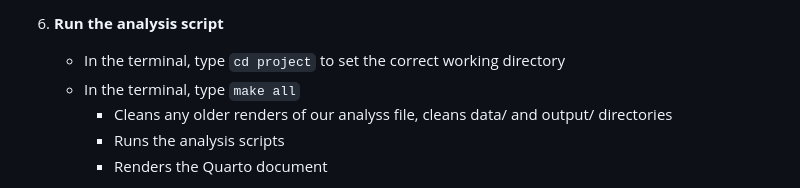
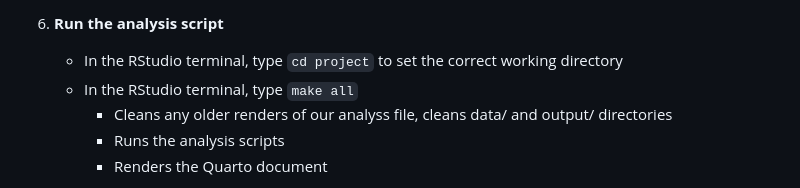
Before and after one commit to DSCI-310-2025/dsci-310-group-7-data-dudes, a Markdown page: README.md, the part around the change. GitHub-like rendering.

Commit message:
clarified step 5 & 6

```diff
--- a/README.md
+++ b/README.md
@@ -104,8 +104,8 @@ Use the following steps to reproduce the analysis in a containerized environment
 
 6. **Run the analysis script**
 
-    - In the terminal, type `cd project` to set the correct working directory
-    - In the terminal, type `make all`
+    - In the RStudio terminal, type `cd project` to set the correct working directory
+    - In the RStudio terminal, type `make all`
         - Cleans any older renders of our analyss file, cleans data/ and output/ directories
         - Runs the analysis scripts
         - Renders the Quarto document
```
